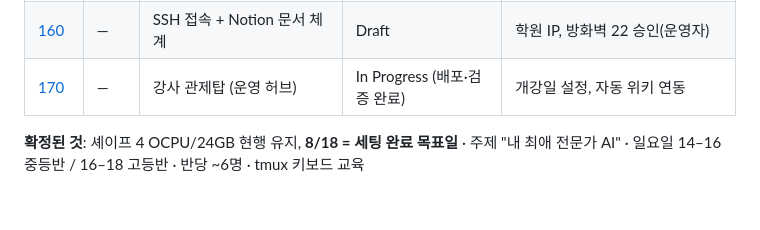
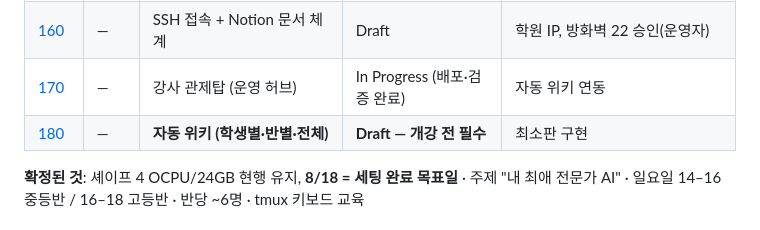
Before and after one commit to mooner92/AITF, a Markdown page: specs/README.md, the part around the change. Drawn GitHub-style.

```diff
--- a/specs/README.md
+++ b/specs/README.md
@@ -23,7 +23,8 @@
 | [140](140-gemini-pro.md) | — | Google AI Pro 활용 검토 | Done (검토 완료) | Flow 일일 한도 실측 |
 | [150](150-model-bots.md) | — | 모델별 Slack 봇 | Draft | 회사 서버 승인, OpenAI 호환 API 확인 |
 | [160](160-ssh-access.md) | — | SSH 접속 + Notion 문서 체계 | Draft | 학원 IP, 방화벽 22 승인(운영자) |
-| [170](170-instructor-hub.md) | — | 강사 관제탑 (운영 허브) | In Progress (배포·검증 완료) | 개강일 설정, 자동 위키 연동 |
+| [170](170-instructor-hub.md) | — | 강사 관제탑 (운영 허브) | In Progress (배포·검증 완료) | 자동 위키 연동 |
+| [180](180-wiki.md) | — | **자동 위키 (학생별·반별·전체)** | **Draft — 개강 전 필수** | 최소판 구현 |
 
 **확정된 것**: 셰이프 4 OCPU/24GB 현행 유지, **8/18 = 세팅 완료 목표일** · 주제 "내 최애 전문가 AI" · 일요일 14–16 중등반 / 16–18 고등반 · 반당 ~6명 · tmux 키보드 교육
 
```
Also changed, not shown: specs/180-wiki.md (added, +152 -0 lines).
